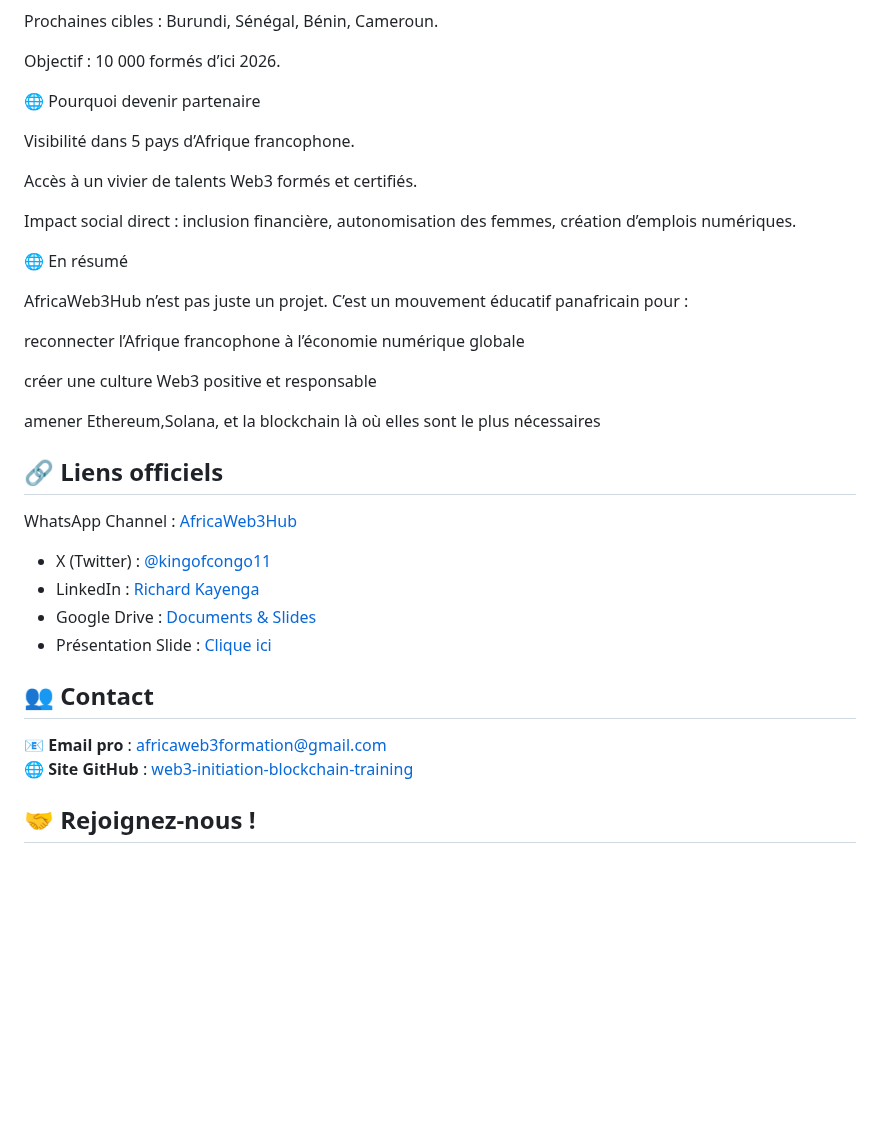
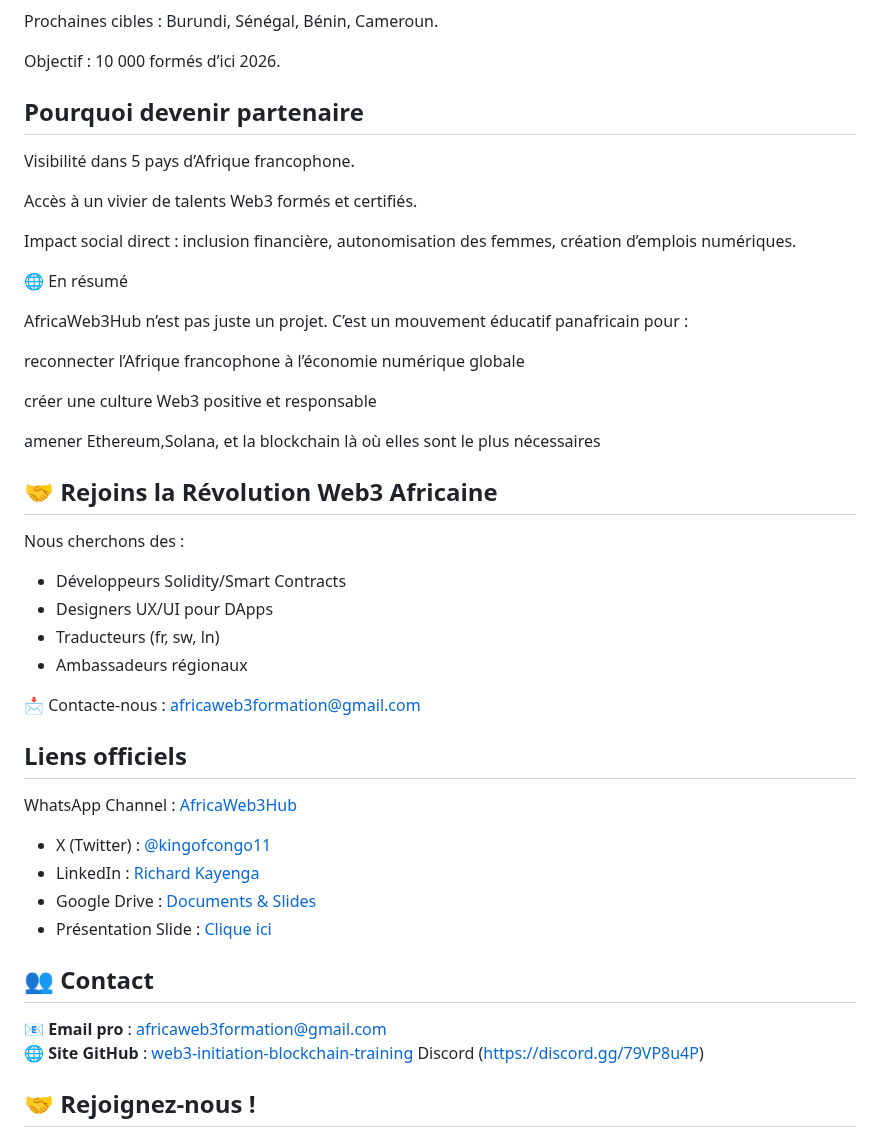
Before and after one commit to Prince2993/web3-initiation-blockchain-training, a Markdown page: README.md, the part around one of its changes. GitHub-like rendering; blank space fills up the shorter version.

```diff
--- a/README.md
+++ b/README.md
@@ -119,7 +119,7 @@ Prochaines cibles : Burundi, Sénégal, Bénin, Cameroun.
 
 Objectif : 10 000 formés d’ici 2026.
 
-🌐 Pourquoi devenir partenaire
+## Pourquoi devenir partenaire
 
 Visibilité dans 5 pays d’Afrique francophone.
 
@@ -139,8 +139,16 @@ créer une culture Web3 positive et responsable
 
 amener Ethereum,Solana, et la blockchain là où elles sont le plus nécessaires
 
+## 🤝 Rejoins la Révolution Web3 Africaine
 
-## 🔗 Liens officiels
+Nous cherchons des :
+- Développeurs Solidity/Smart Contracts
+- Designers UX/UI pour DApps
+- Traducteurs (fr, sw, ln)
+- Ambassadeurs régionaux
+
+📩 Contacte-nous : africaweb3formation@gmail.com
+##  Liens officiels
 
 WhatsApp Channel : [AfricaWeb3Hub](https://whatsapp.com/channel/0029VbAlF1b4NVifro5AMV3b)
 - X (Twitter) : [@kingofcongo11](https://twitter.com/kingofcongo11)
@@ -154,7 +162,7 @@ WhatsApp Channel : [AfricaWeb3Hub](https://whatsapp.com/channel/0029VbAlF1b4NVif
 
 📧 **Email pro** : africaweb3formation@gmail.com
 🌐 **Site GitHub** : [web3-initiation-blockchain-training](https://github.com/Prince2993/web3-initiation-blockchain-training)
-
+Discord (https://discord.gg/79VP8u4P)
 ## 🤝 Rejoignez-nous !
 
 Nous cherchons des partenaires, mentors, développeurs, sponsors et ambassadeurs pour bâtir ensemble **le Web3 made in Africa**.
```
Also changed, not shown: other parts of README.md (+13 -13 lines).
